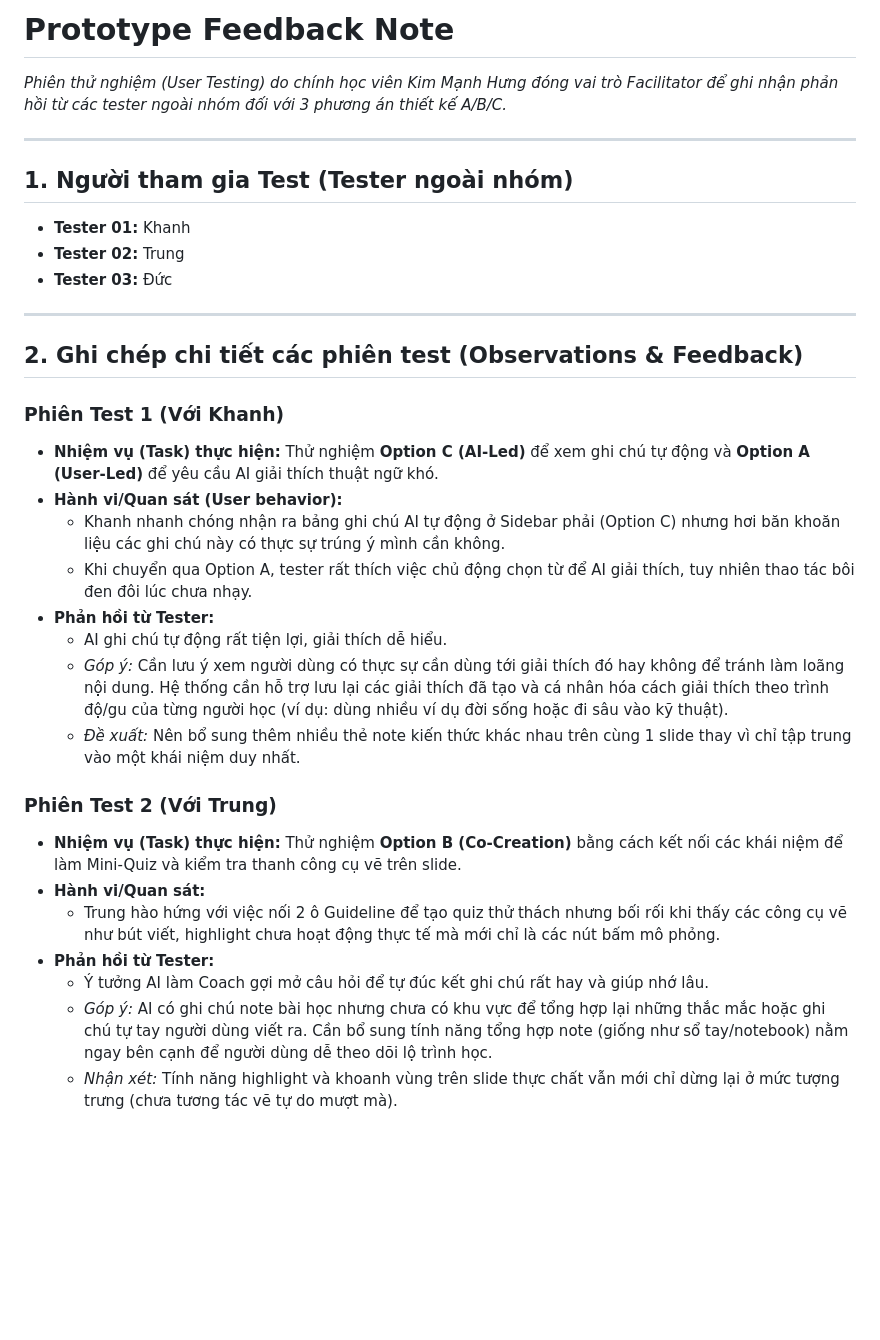
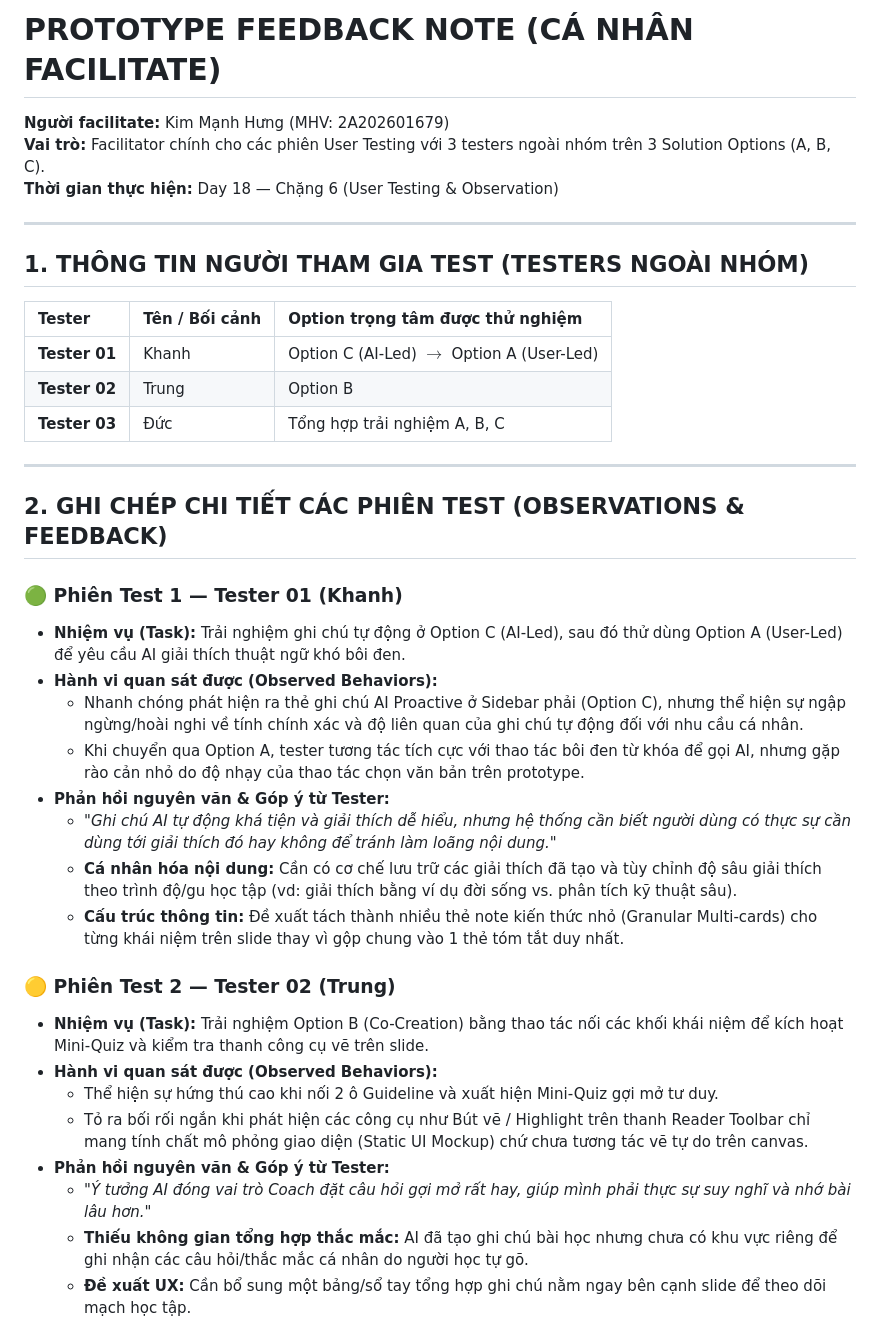
Before and after one commit to Nguyen-The-Anh04/Track1_Day18_2A202601791_NguyenTheAnh, a Markdown page: prototype-feedback-note.md, the part around one of its changes. Rendered like a GitHub page; blank space fills up the shorter version.

Commit message:
Update detailed prototype-feedback-note with summary and findings

```diff
--- a/prototype-feedback-note.md
+++ b/prototype-feedback-note.md
@@ -1,34 +1,40 @@
-# Prototype Feedback Note
+# PROTOTYPE FEEDBACK NOTE (CÁ NHÂN FACILITATE)
 
-*Phiên thử nghiệm (User Testing) do chính học viên Kim Mạnh Hưng đóng vai trò Facilitator để ghi nhận phản hồi từ các tester ngoài nhóm đối với 3 phương án thiết kế A/B/C.*
+**Người facilitate:** Kim Mạnh Hưng (MHV: 2A202601679)
+**Vai trò:** Facilitator chính cho các phiên User Testing với 3 testers ngoài nhóm trên 3 Solution Options (A, B, C).
+**Thời gian thực hiện:** Day 18 — Chặng 6 (User Testing & Observation)
 
 ---
 
-## 1. Người tham gia Test (Tester ngoài nhóm)
-- **Tester 01:** Khanh
-- **Tester 02:** Trung
-- **Tester 03:** Đức
+## 1. THÔNG TIN NGƯỜI THAM GIA TEST (TESTERS NGOÀI NHÓM)
+
+| Tester | Tên / Bối cảnh | Option trọng tâm được thử nghiệm |
+| :--- | :--- | :--- |
+| **Tester 01** | Khanh | Option C (AI-Led) $\rightarrow$ Option A (User-Led) |
+| **Tester 02** | Trung | Option B |
+| **Tester 03** | Đức | Tổng hợp trải nghiệm A, B, C |
 
 ---
 
-## 2. Ghi chép chi tiết các phiên test (Observations & Feedback)
+## 2. GHI CHÉP CHI TIẾT CÁC PHIÊN TEST (OBSERVATIONS & FEEDBACK)
 
-### Phiên Test 1 (Với Khanh)
-- **Nhiệm vụ (Task) thực hiện:** Thử nghiệm **Option C (AI-Led)** để xem ghi chú tự động và **Option A (User-Led)** để yêu cầu AI giải thích thuật ngữ khó.
-- **Hành vi/Quan sát (User behavior):**
-  - Khanh nhanh chóng nhận ra bảng ghi chú AI tự động ở Sidebar phải (Option C) nhưng hơi băn khoăn liệu các ghi chú này có thực sự trúng ý mình cần không.
-  - Khi chuyển qua Option A, tester rất thích việc chủ động chọn từ để AI giải thích, tuy nhiên thao tác bôi đen đôi lúc chưa nhạy.
-- **Phản hồi từ Tester:**
-  - AI ghi chú tự động rất tiện lợi, giải thích dễ hiểu.
-  - *Góp ý:* Cần lưu ý xem người dùng có thực sự cần dùng tới giải thích đó hay không để tránh làm loãng nội dung. Hệ thống cần hỗ trợ lưu lại các giải thích đã tạo và cá nhân hóa cách giải thích theo trình độ/gu của từng người học (ví dụ: dùng nhiều ví dụ đời sống hoặc đi sâu vào kỹ thuật).
-  - *Đề xuất:* Nên bổ sung thêm nhiều thẻ note kiến thức khác nhau trên cùng 1 slide thay vì chỉ tập trung vào một khái niệm duy nhất.
+### 🟢 Phiên Test 1 — Tester 01 (Khanh)
+- **Nhiệm vụ (Task):** Trải nghiệm ghi chú tự động ở Option C (AI-Led), sau đó thử dùng Option A (User-Led) để yêu cầu AI giải thích thuật ngữ khó bôi đen.
+- **Hành vi quan sát được (Observed Behaviors):**
+  - Nhanh chóng phát hiện ra thẻ ghi chú AI Proactive ở Sidebar phải (Option C), nhưng thể hiện sự ngập ngừng/hoài nghi về tính chính xác và độ liên quan của ghi chú tự động đối với nhu cầu cá nhân.
+  - Khi chuyển qua Option A, tester tương tác tích cực với thao tác bôi đen từ khóa để gọi AI, nhưng gặp rào cản nhỏ do độ nhạy của thao tác chọn văn bản trên prototype.
+- **Phản hồi nguyên văn & Góp ý từ Tester:**
+  - *"Ghi chú AI tự động khá tiện và giải thích dễ hiểu, nhưng hệ thống cần biết người dùng có thực sự cần dùng tới giải thích đó hay không để tránh làm loãng nội dung."*
+  - **Cá nhân hóa nội dung:** Cần có cơ chế lưu trữ các giải thích đã tạo và tùy chỉnh độ sâu giải thích theo trình độ/gu học tập (vd: giải thích bằng ví dụ đời sống vs. phân tích kỹ thuật sâu).
+  - **Cấu trúc thông tin:** Đề xuất tách thành nhiều thẻ note kiến thức nhỏ (Granular Multi-cards) cho từng khái niệm trên slide thay vì gộp chung vào 1 thẻ tóm tắt duy nhất.
 
-### Phiên Test 2 (Với Trung)
-- **Nhiệm vụ (Task) thực hiện:** Thử nghiệm **Option B (Co-Creation)** bằng cách kết nối các khái niệm để làm Mini-Quiz và kiểm tra thanh công cụ vẽ trên slide.
-- **Hành vi/Quan sát:**
-  - Trung hào hứng với việc nối 2 ô Guideline để tạo quiz thử thách nhưng bối rối khi thấy các công cụ vẽ như bút viết, highlight chưa hoạt động thực tế mà mới chỉ là các nút bấm mô phỏng.
-- **Phản hồi từ Tester:**
-  - Ý tưởng AI làm Coach gợi mở câu hỏi để tự đúc kết ghi chú rất hay và giúp nhớ lâu.
-  - *Góp ý:* AI có ghi chú note bài học nhưng chưa có khu vực để tổng hợp lại những thắc mắc hoặc ghi chú tự tay người dùng viết ra. Cần bổ sung tính năng tổng hợp note (giống như sổ tay/notebook) nằm ngay bên cạnh để người dùng dễ theo dõi lộ trình học.
-  - *Nhận xét:* Tính năng highlight và khoanh vùng trên slide thực chất vẫn mới chỉ dừng lại ở mức tượng trưng (chưa tương tác vẽ tự do mượt mà).
+### 🟡 Phiên Test 2 — Tester 02 (Trung)
+- **Nhiệm vụ (Task):** Trải nghiệm Option B (Co-Creation) bằng thao tác nối các khối khái niệm để kích hoạt Mini-Quiz và kiểm tra thanh công cụ vẽ trên slide.
+- **Hành vi quan sát được (Observed Behaviors):**
+  - Thể hiện sự hứng thú cao khi nối 2 ô Guideline và xuất hiện Mini-Quiz gợi mở tư duy.
+  - Tỏ ra bối rối ngắn khi phát hiện các công cụ như Bút vẽ / Highlight trên thanh Reader Toolbar chỉ mang tính chất mô phỏng giao diện (Static UI Mockup) chứ chưa tương tác vẽ tự do trên canvas.
+- **Phản hồi nguyên văn & Góp ý từ Tester:**
+  - *"Ý tưởng AI đóng vai trò Coach đặt câu hỏi gợi mở rất hay, giúp mình phải thực sự suy nghĩ và nhớ bài lâu hơn."*
+  - **Thiếu không gian tổng hợp thắc mắc:** AI đã tạo ghi chú bài học nhưng chưa có khu vực riêng để ghi nhận các câu hỏi/thắc mắc cá nhân do người học tự gõ.
+  - **Đề xuất UX:** Cần bổ sung một bảng/sổ tay tổng hợp ghi chú nằm ngay bên cạnh slide để theo dõi mạch học tập.
 
```
Also changed, not shown: other parts of prototype-feedback-note.md (+18 -7 lines).
